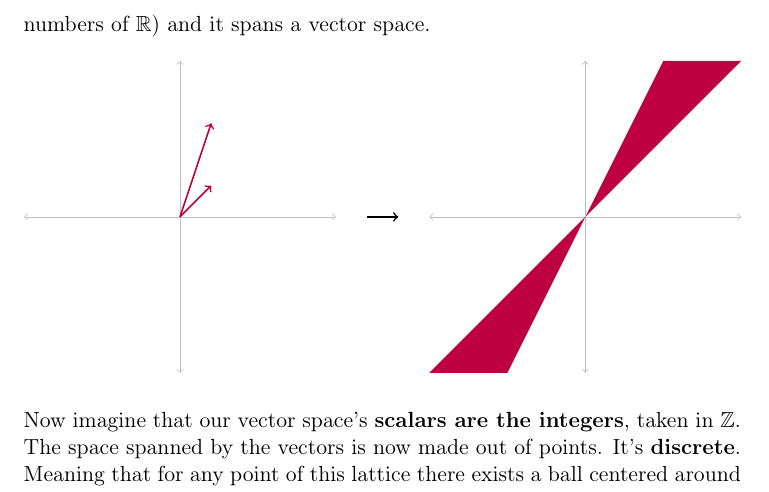
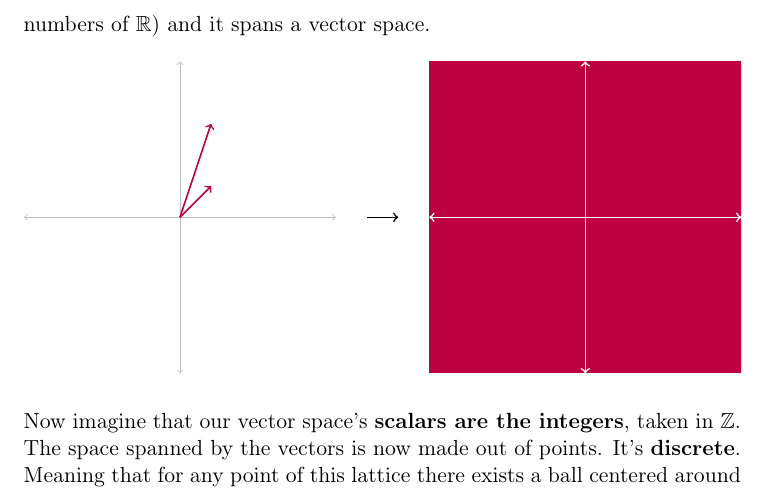
Before and after one commit to mimoo/SSL-TLS-ECDSA-timing-attack, a LaTeX paper (whitepaper/whitepaper.tex): part of page 6 of 33, cut so that both start at the same text. Compiled offline with pdfLaTeX.

Commit message:
corrected the vector space thanks to feedback from bren2010

```diff
--- a/whitepaper/whitepaper.tex
+++ b/whitepaper/whitepaper.tex
@@ -186,10 +186,10 @@ Think about Lattices like \textbf{Vector Spaces}. Imagine a simple vector space
 
 \draw [thick,black] [->] (11,5) -- (12,5);
 
-\draw [lightgray] [<->] (13,5) -- (23,5);
-\draw [lightgray] [<->] (18,10) -- (18,0);
 %\path [fill=purple] (18,5) to (20.5,10) to (23,10) to (18,5);
-\path [fill=purple] (15.5,0) to (20.5,10) to (23,10) to (13,0);
+\path [fill=purple] (13,0) to (23,0) to (23,10) to (13,10);
+\draw [white,thick] [<->] (13,5) -- (23,5);
+\draw [white,thick] [<->] (18,10) -- (18,0);
 \end{tikzpicture}\\
 
 Now imagine that our vector space's \textbf{scalars are the integers}, taken in $\mathbb{Z}$. The space spanned by the vectors is now made out of points. It's \textbf{discrete}. Meaning that for any point of this lattice there exists a ball centered around that point of radius different from zero that contains only that point. Nothing else.\\
```
Also changed, not shown: whitepaper.pdf.
